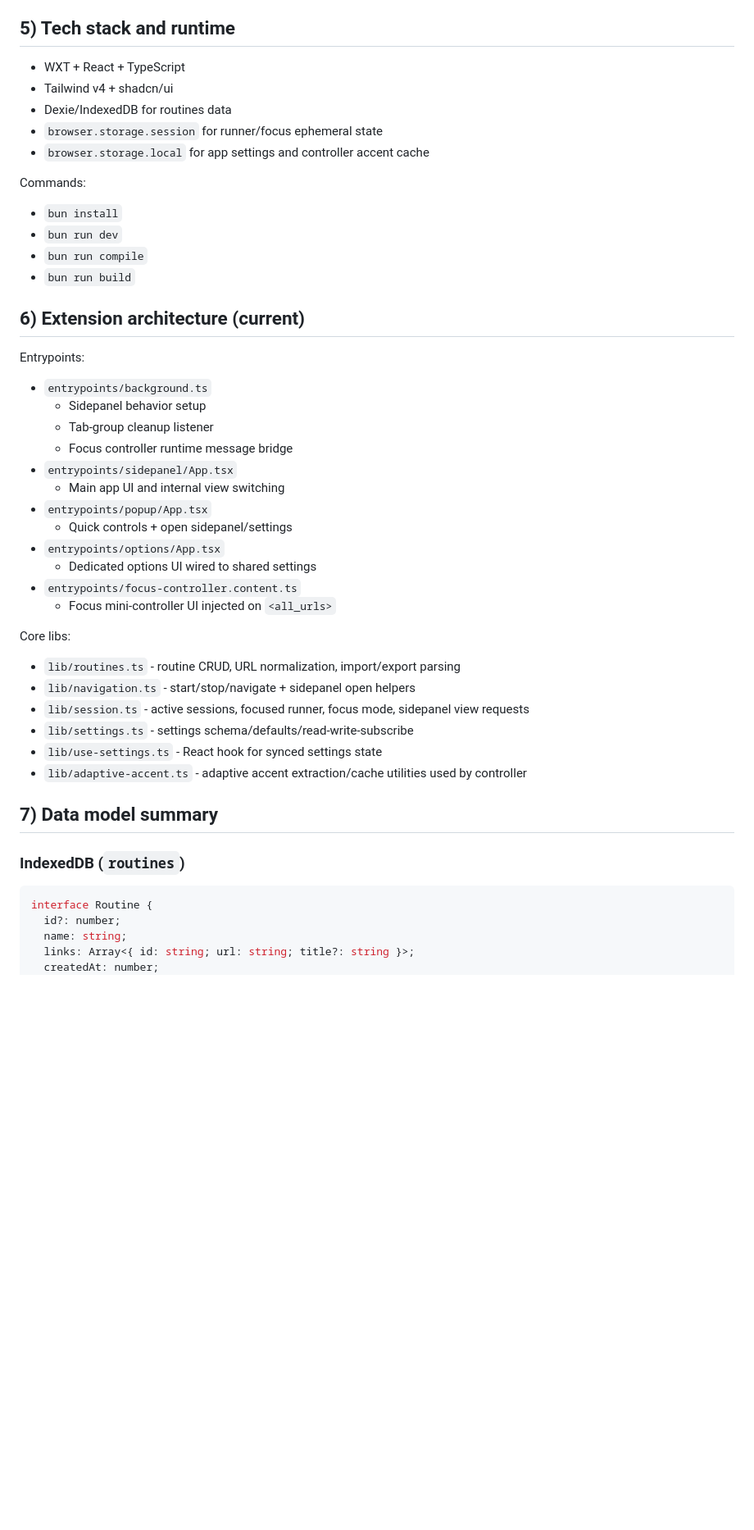
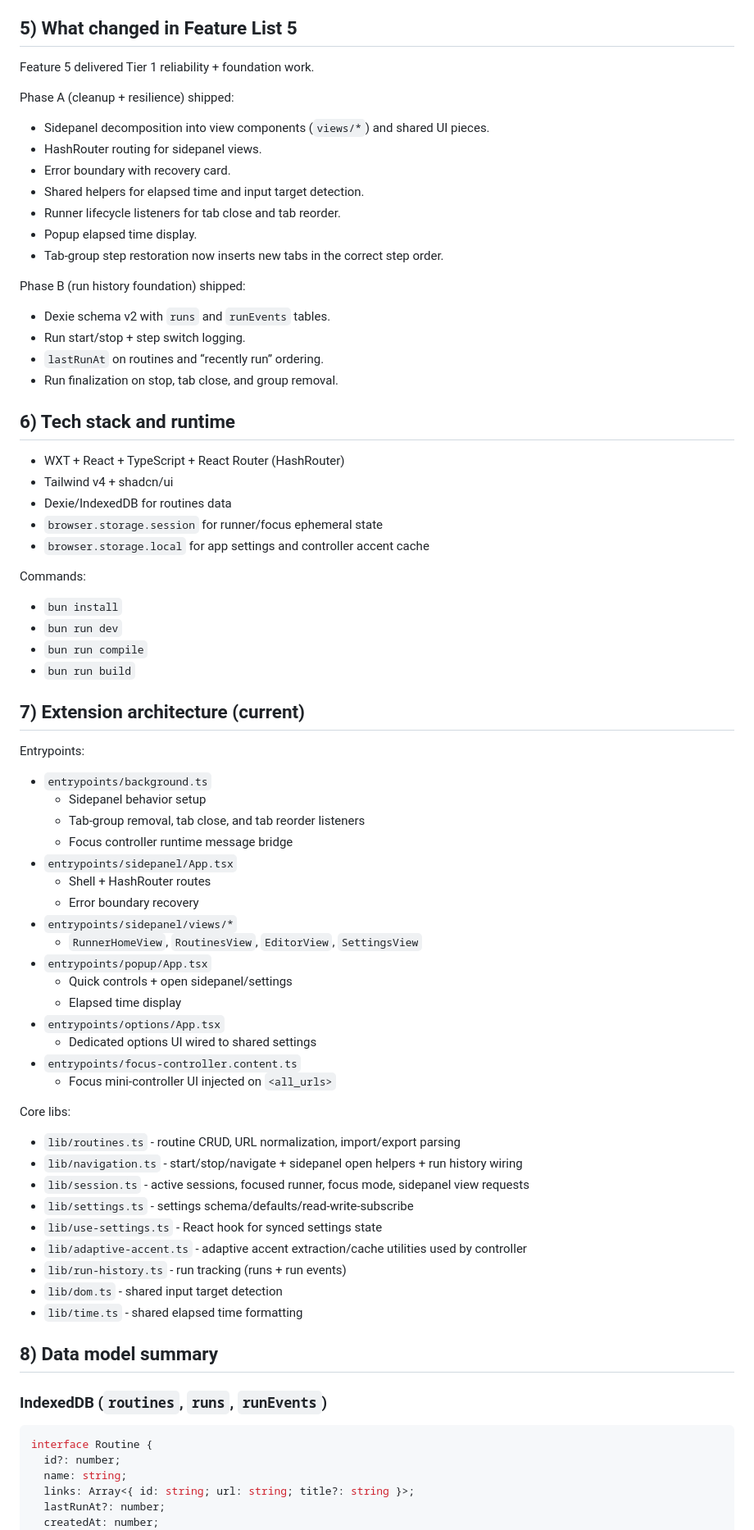
Before and after one commit to Krupakar-Reddy-S/WebRoutines, a Markdown page: docs/extra/PROJECT_CONTEXT.md, the part around one of its changes. Shown at 82% size. Rendered like a GitHub page; blank space fills up the shorter version.

````diff
--- a/docs/extra/PROJECT_CONTEXT.md
+++ b/docs/extra/PROJECT_CONTEXT.md
@@ -72,8 +71,26 @@ Delivered:
   - Safe fallbacks when content-script storage access is restricted.
   - Sidebar-open fallback path in controller flow.
 
-## 5) Tech stack and runtime
-- WXT + React + TypeScript
+## 5) What changed in Feature List 5
+Feature 5 delivered Tier 1 reliability + foundation work.
+
+Phase A (cleanup + resilience) shipped:
+- Sidepanel decomposition into view components (`views/*`) and shared UI pieces.
+- HashRouter routing for sidepanel views.
+- Error boundary with recovery card.
+- Shared helpers for elapsed time and input target detection.
+- Runner lifecycle listeners for tab close and tab reorder.
+- Popup elapsed time display.
+- Tab-group step restoration now inserts new tabs in the correct step order.
+
+Phase B (run history foundation) shipped:
+- Dexie schema v2 with `runs` and `runEvents` tables.
+- Run start/stop + step switch logging.
+- `lastRunAt` on routines and “recently run” ordering.
+- Run finalization on stop, tab close, and group removal.
+
+## 6) Tech stack and runtime
+- WXT + React + TypeScript + React Router (HashRouter)
 - Tailwind v4 + shadcn/ui
 - Dexie/IndexedDB for routines data
 - `browser.storage.session` for runner/focus ephemeral state
@@ -85,16 +102,20 @@ Commands:
 - `bun run compile`
 - `bun run build`
 
-## 6) Extension architecture (current)
+## 7) Extension architecture (current)
 Entrypoints:
 - `entrypoints/background.ts`
   - Sidepanel behavior setup
-  - Tab-group cleanup listener
+  - Tab-group removal, tab close, and tab reorder listeners
   - Focus controller runtime message bridge
 - `entrypoints/sidepanel/App.tsx`
-  - Main app UI and internal view switching
+  - Shell + HashRouter routes
+  - Error boundary recovery
+- `entrypoints/sidepanel/views/*`
+  - `RunnerHomeView`, `RoutinesView`, `EditorView`, `SettingsView`
 - `entrypoints/popup/App.tsx`
   - Quick controls + open sidepanel/settings
+  - Elapsed time display
 - `entrypoints/options/App.tsx`
   - Dedicated options UI wired to shared settings
 - `entrypoints/focus-controller.content.ts`
@@ -102,18 +123,22 @@ Entrypoints:
 
 Core libs:
 - `lib/routines.ts` - routine CRUD, URL normalization, import/export parsing
-- `lib/navigation.ts` - start/stop/navigate + sidepanel open helpers
+- `lib/navigation.ts` - start/stop/navigate + sidepanel open helpers + run history wiring
 - `lib/session.ts` - active sessions, focused runner, focus mode, sidepanel view requests
 - `lib/settings.ts` - settings schema/defaults/read-write-subscribe
 - `lib/use-settings.ts` - React hook for synced settings state
 - `lib/adaptive-accent.ts` - adaptive accent extraction/cache utilities used by controller
+- `lib/run-history.ts` - run tracking (runs + run events)
+- `lib/dom.ts` - shared input target detection
+- `lib/time.ts` - shared elapsed time formatting
 
-## 7) Data model summary
-### IndexedDB (`routines`)
+## 8) Data model summary
+### IndexedDB (`routines`, `runs`, `runEvents`)
 ```ts
 interface Routine {
   id?: number;
   name: string;
   links: Array<{ id: string; url: string; title?: string }>;
+  lastRunAt?: number;
   createdAt: number;
   updatedAt: number;
````
Also changed, not shown: other parts of docs/extra/PROJECT_CONTEXT.md (+73 -28 lines), docs/PRD.md (+48 -10 lines).
